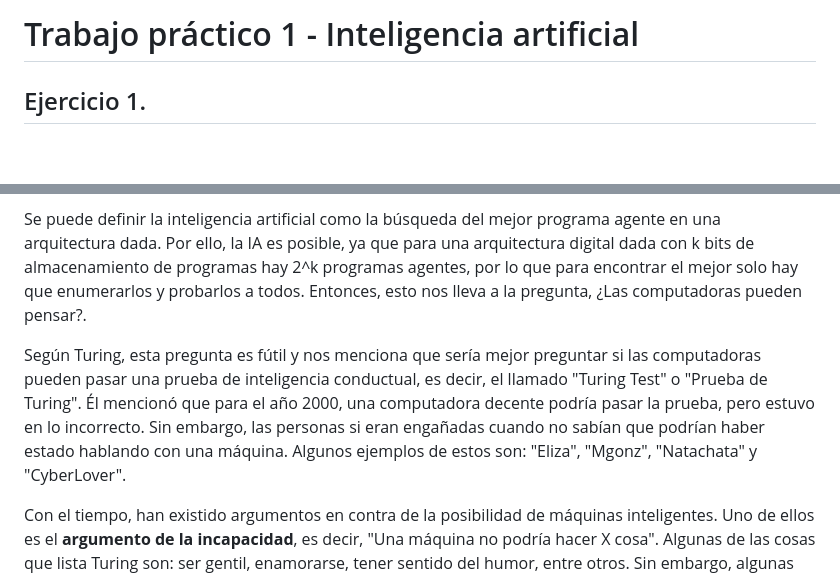
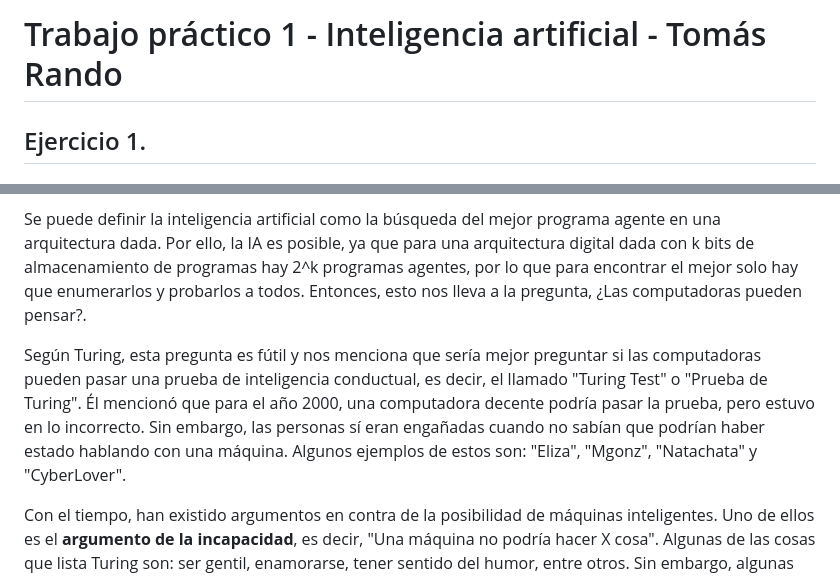
Before and after one commit to TomasRandoM/ia-uncuyo-2024, a Markdown page: tp1-fundamentos/tp1-fundamentos.md, 2 parts joined by grey strips. Drawn GitHub-style; blank space fills up the shorter version.

```diff
--- a/tp1-fundamentos/tp1-fundamentos.md
+++ b/tp1-fundamentos/tp1-fundamentos.md
@@ -1,5 +1,4 @@
-# Trabajo práctico 1 - Inteligencia artificial
-
+# Trabajo práctico 1 - Inteligencia artificial - Tomás Rando
 
 ## Ejercicio 1.
 ## a.
@@ -10,7 +9,7 @@ La inteligencia artificial débil es la afirmación de que las computadoras pued
 Se puede definir la inteligencia artificial como la búsqueda del mejor programa agente en una arquitectura dada. Por ello, la IA es posible, ya que para una arquitectura digital dada con k bits de almacenamiento de programas hay 2^k programas agentes, por lo que para encontrar el mejor solo hay que enumerarlos y probarlos a todos. Entonces, esto nos lleva a la pregunta, ¿Las computadoras pueden pensar?.
 
 
-Según Turing, esta pregunta es fútil y nos menciona que sería mejor preguntar si las computadoras pueden pasar una prueba de inteligencia conductual, es decir, el llamado "Turing Test" o "Prueba de Turing". Él mencionó que para el año 2000, una computadora decente podría pasar la prueba, pero estuvo en lo incorrecto. Sin embargo, las personas si eran engañadas cuando no sabían que podrían haber estado hablando con una máquina. Algunos ejemplos de estos son: "Eliza", "Mgonz", "Natachata" y "CyberLover".
+Según Turing, esta pregunta es fútil y nos menciona que sería mejor preguntar si las computadoras pueden pasar una prueba de inteligencia conductual, es decir, el llamado "Turing Test" o "Prueba de Turing". Él mencionó que para el año 2000, una computadora decente podría pasar la prueba, pero estuvo en lo incorrecto. Sin embargo, las personas sí eran engañadas cuando no sabían que podrían haber estado hablando con una máquina. Algunos ejemplos de estos son: "Eliza", "Mgonz", "Natachata" y "CyberLover".
 
 
 Con el tiempo, han existido argumentos en contra de la posibilidad de máquinas inteligentes. Uno de ellos es el **argumento de la incapacidad**, es decir, "Una máquina no podría hacer X cosa". Algunas de las cosas que lista Turing son: ser gentil, enamorarse, tener sentido del humor, entre otros. Sin embargo, algunas de las cosas que nombran ya han sido demostradas posibles, por ejemplo, ya ha habido casos en los que han hecho que humanos se enamoren de la tecnología. Cabe aclarar que las computadoras puedan hacer estas cosas no quiere decir que entiendan lo que están haciendo, pues esto no forma parte de su comportamiento.
```
Also changed, not shown: other parts of tp1-fundamentos/tp1-fundamentos.md (+20 -3 lines).
